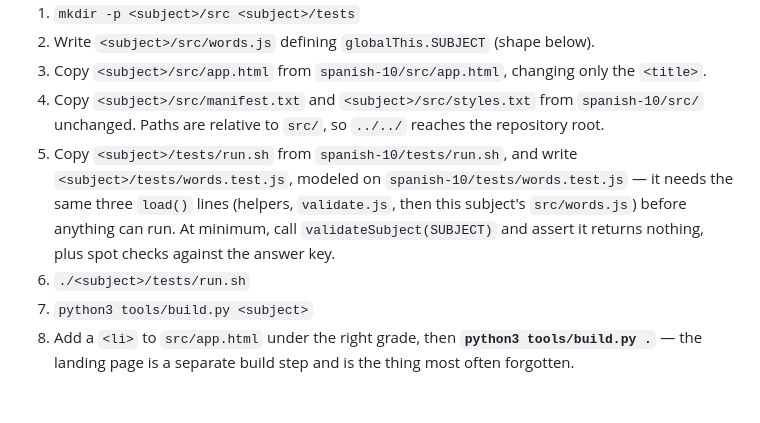
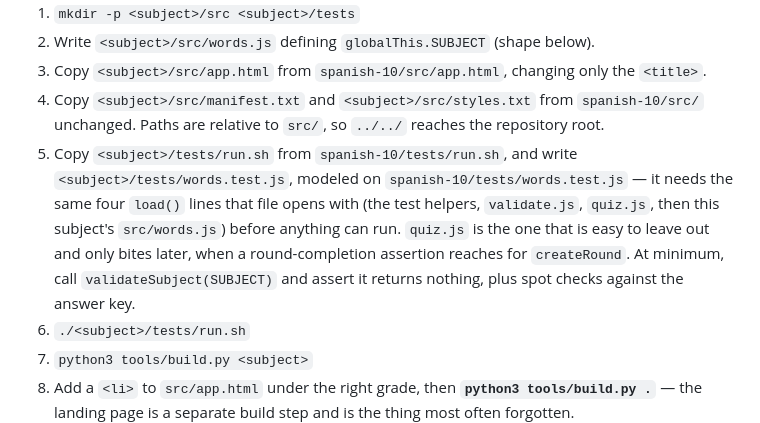
Before and after one commit to Mattmanx/study-time, a Markdown page: shared/vocab/README.md, the part around the change. Drawn GitHub-style; blank space fills up the shorter version.

Commit message:
Name all four loads a subject's test suite needs
The recipe said three. spanish-10/tests/words.test.js opens with four, and the
missing one is quiz.js — which a new subject only discovers when its first
round-completion assertion reaches for createRound.

Co-Authored-By: Claude Opus 5 <noreply@anthropic.com>
Claude-Session: https://claude.ai/code/session_01DAwSDKd6d9U8rrz2RgiZc4

```diff
--- a/shared/vocab/README.md
+++ b/shared/vocab/README.md
@@ -36,10 +36,12 @@ All commands below run from the repository root.
    reaches the repository root.
 5. Copy `<subject>/tests/run.sh` from `spanish-10/tests/run.sh`, and write
    `<subject>/tests/words.test.js`, modeled on `spanish-10/tests/words.test.js`
-   — it needs the same three `load()` lines (helpers, `validate.js`, then this
-   subject's `src/words.js`) before anything can run. At minimum, call
-   `validateSubject(SUBJECT)` and assert it returns nothing, plus spot checks
-   against the answer key.
+   — it needs the same four `load()` lines that file opens with (the test
+   helpers, `validate.js`, `quiz.js`, then this subject's `src/words.js`)
+   before anything can run. `quiz.js` is the one that is easy to leave out and
+   only bites later, when a round-completion assertion reaches for
+   `createRound`. At minimum, call `validateSubject(SUBJECT)` and assert it
+   returns nothing, plus spot checks against the answer key.
 6. `./<subject>/tests/run.sh`
 7. `python3 tools/build.py <subject>`
 8. Add a `<li>` to `src/app.html` under the right grade, then
```
